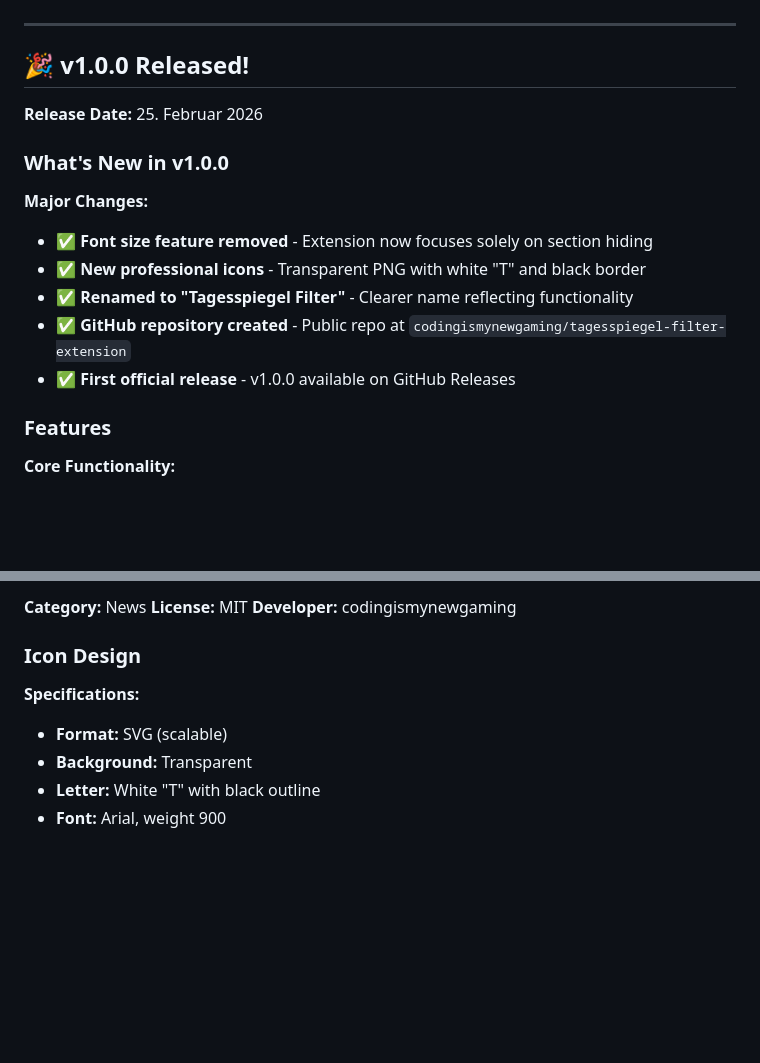
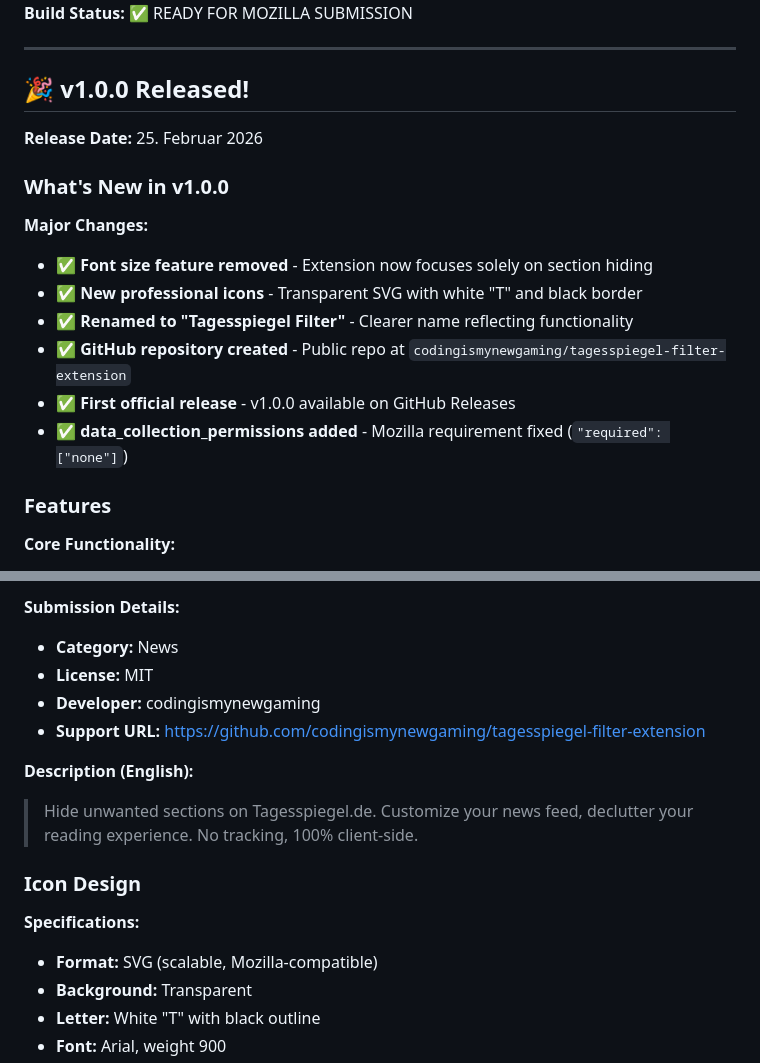
Before and after one commit to codingismynewgaming/tagesspiegel-filter-extension, a Markdown page: status.md, 2 parts joined by grey strips. Drawn GitHub-style; blank space fills up the shorter version.

```diff
--- a/status.md
+++ b/status.md
@@ -4,4 +4,5 @@
 **Current Version:** v1.0.0 - INITIAL RELEASE 🎉
+**Build Status:** ✅ READY FOR MOZILLA SUBMISSION
 
 ---
 
@@ -13,10 +14,11 @@
 
 **Major Changes:**
 - ✅ **Font size feature removed** - Extension now focuses solely on section hiding
-- ✅ **New professional icons** - Transparent PNG with white "T" and black border
+- ✅ **New professional icons** - Transparent SVG with white "T" and black border
 - ✅ **Renamed to "Tagesspiegel Filter"** - Clearer name reflecting functionality
 - ✅ **GitHub repository created** - Public repo at `codingismynewgaming/tagesspiegel-filter-extension`
 - ✅ **First official release** - v1.0.0 available on GitHub Releases
+- ✅ **data_collection_permissions added** - Mozilla requirement fixed (`"required": ["none"]`)
 
 ### Features
 
@@ -87,12 +105,17 @@ popup/popup.js
 
-**Category:** News
-**License:** MIT
-**Developer:** codingismynewgaming
+**Submission Details:**
+- **Category:** News
+- **License:** MIT
+- **Developer:** codingismynewgaming
+- **Support URL:** https://github.com/codingismynewgaming/tagesspiegel-filter-extension
+
+**Description (English):**
+> Hide unwanted sections on Tagesspiegel.de. Customize your news feed, declutter your reading experience. No tracking, 100% client-side.
 
 ### Icon Design
 
 **Specifications:**
-- **Format:** SVG (scalable)
+- **Format:** SVG (scalable, Mozilla-compatible)
 - **Background:** Transparent
 - **Letter:** White "T" with black outline
 - **Font:** Arial, weight 900
```
Also changed, not shown: other parts of status.md (+56 -21 lines).
